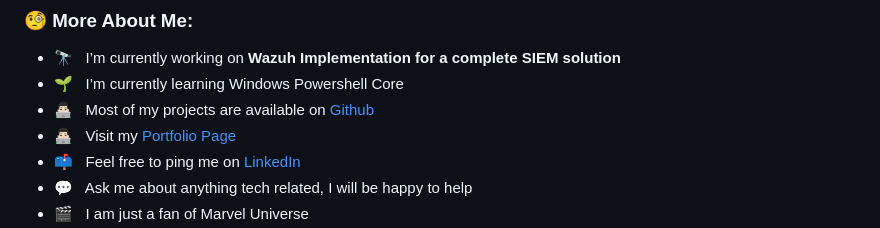
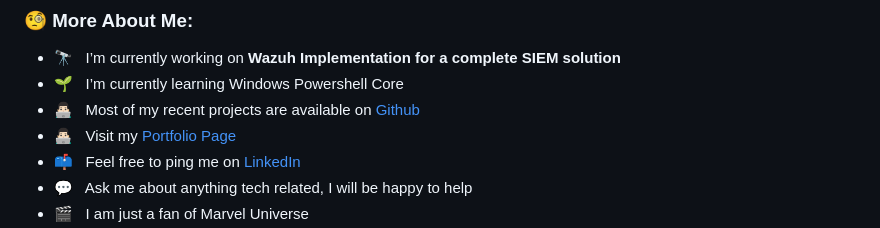
Before and after one commit to Taukir1515/Taukir1515, a Markdown page: README.md, the part around the change. Rendered like a GitHub page.

Commit message:
Update project availability description in README

```diff
--- a/README.md
+++ b/README.md
@@ -108,7 +108,7 @@ In addition, I have experience in Penetration Testing 🕵️, Linux Server Admi
 
 - 🔭 &nbsp; I’m currently working on **Wazuh Implementation for a complete SIEM solution**
 - 🌱 &nbsp; I’m currently learning Windows Powershell Core
-- 👨🏻‍💻 &nbsp; Most of my projects are available on [Github](https://github.com/Taukir1515/SIEM-Security-Monitoring)
+- 👨🏻‍💻 &nbsp; Most of my recent projects are available on [Github](https://github.com/Taukir1515/SIEM-Security-Monitoring)
 - 👨🏻‍💻 &nbsp; Visit my [Portfolio Page](https://pentest-taukir.github.io/taukir1515/)
 - 📫 &nbsp; Feel free to ping me on [LinkedIn](https://linkedin.com/in/taukirrahman)
 - 💬 &nbsp; Ask me about anything tech related, I will be happy to help
```
